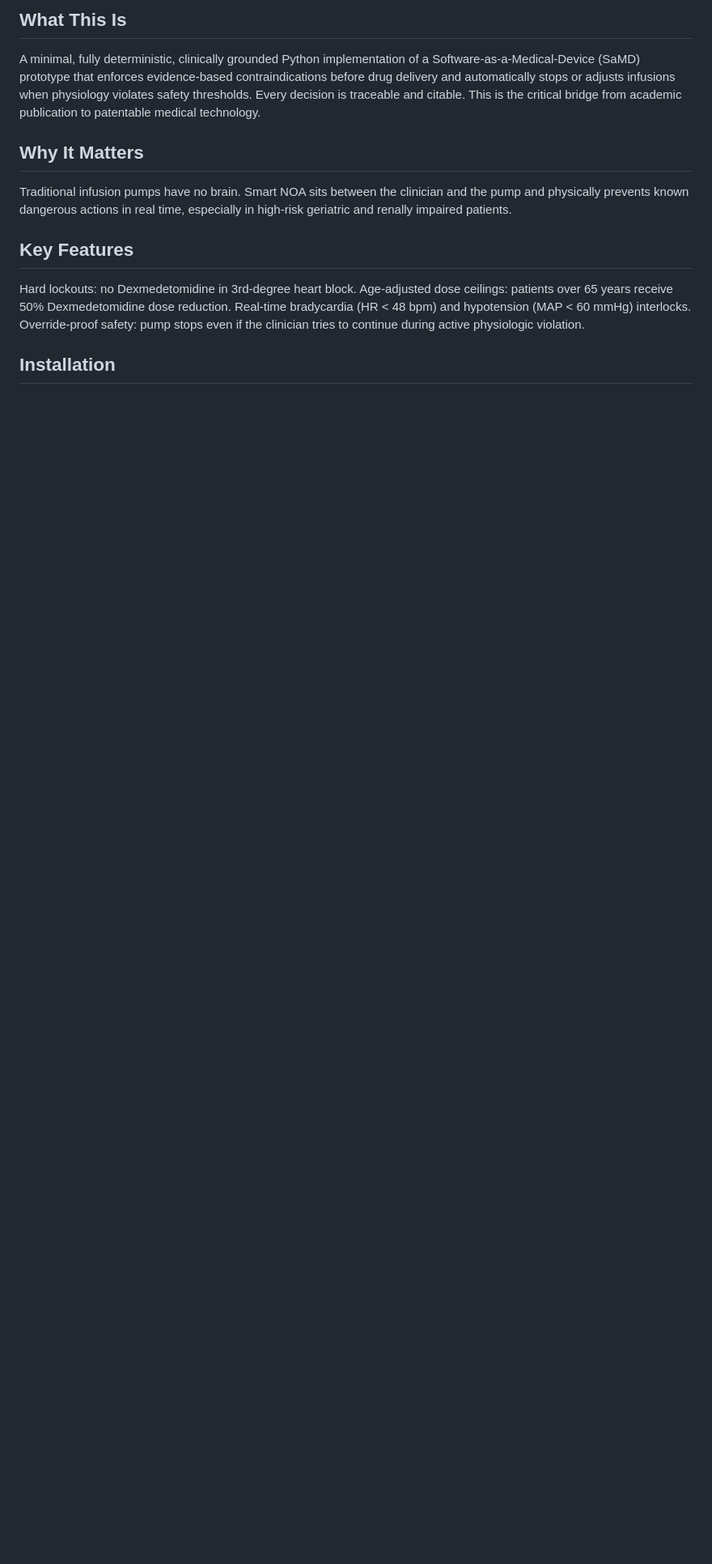
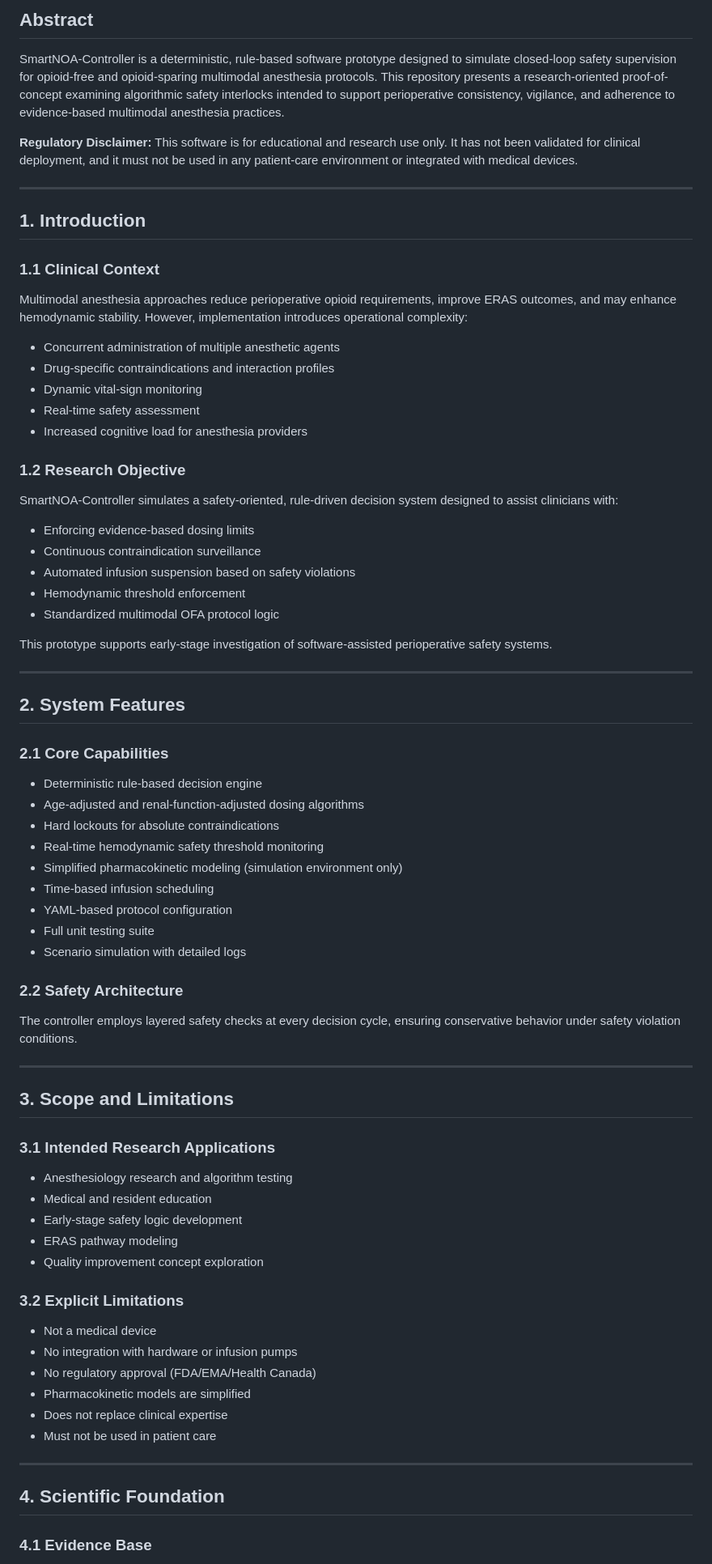
Before and after one commit to collingeorge/Smart-NOA-Controller, a Markdown page: README.md, the part around one of its changes. Shown at 81% size. GitHub-like rendering; blank space fills up the shorter version.

```diff
--- a/README.md
+++ b/README.md
@@ -11,14 +14,80 @@ Open-Source Proof of Concept • MIT License • medRxiv preprint – November 2
 
-## What This Is
+## Abstract
 
-A minimal, fully deterministic, clinically grounded Python implementation of a Software-as-a-Medical-Device (SaMD) prototype that enforces evidence-based contraindications before drug delivery and automatically stops or adjusts infusions when physiology violates safety thresholds. Every decision is traceable and citable. This is the critical bridge from academic publication to patentable medical technology.
+SmartNOA-Controller is a deterministic, rule-based software prototype designed to simulate closed-loop safety supervision for opioid-free and opioid-sparing multimodal anesthesia protocols. This repository presents a research-oriented proof-of-concept examining algorithmic safety interlocks intended to support perioperative consistency, vigilance, and adherence to evidence-based multimodal anesthesia practices.
 
-## Why It Matters
+**Regulatory Disclaimer:** This software is for educational and research use only. It has not been validated for clinical deployment, and it must not be used in any patient-care environment or integrated with medical devices.
 
-Traditional infusion pumps have no brain. Smart NOA sits between the clinician and the pump and physically prevents known dangerous actions in real time, especially in high-risk geriatric and renally impaired patients.
+---
 
-## Key Features
+## 1. Introduction
 
-Hard lockouts: no Dexmedetomidine in 3rd-degree heart block. Age-adjusted dose ceilings: patients over 65 years receive 50% Dexmedetomidine dose reduction. Real-time bradycardia (HR < 48 bpm) and hypotension (MAP < 60 mmHg) interlocks. Override-proof safety: pump stops even if the clinician tries to continue during active physiologic violation.
+### 1.1 Clinical Context
 
-## Installation
+Multimodal anesthesia approaches reduce perioperative opioid requirements, improve ERAS outcomes, and may enhance hemodynamic stability. However, implementation introduces operational complexity:
+
+- Concurrent administration of multiple anesthetic agents
+- Drug-specific contraindications and interaction profiles
+- Dynamic vital-sign monitoring
+- Real-time safety assessment
+- Increased cognitive load for anesthesia providers
+
+### 1.2 Research Objective
+
+SmartNOA-Controller simulates a safety-oriented, rule-driven decision system designed to assist clinicians with:
+
+- Enforcing evidence-based dosing limits
+- Continuous contraindication surveillance
+- Automated infusion suspension based on safety violations
+- Hemodynamic threshold enforcement
+- Standardized multimodal OFA protocol logic
+
+This prototype supports early-stage investigation of software-assisted perioperative safety systems.
+
+---
+
+## 2. System Features
+
+### 2.1 Core Capabilities
+
+- Deterministic rule-based decision engine
+- Age-adjusted and renal-function-adjusted dosing algorithms
+- Hard lockouts for absolute contraindications
+- Real-time hemodynamic safety threshold monitoring
+- Simplified pharmacokinetic modeling (simulation environment only)
+- Time-based infusion scheduling
+- YAML-based protocol configuration
+- Full unit testing suite
+- Scenario simulation with detailed logs
+
+### 2.2 Safety Architecture
+
+The controller employs layered safety checks at every decision cycle, ensuring conservative behavior under safety violation conditions.
+
+---
+
+## 3. Scope and Limitations
+
+### 3.1 Intended Research Applications
+
+- Anesthesiology research and algorithm testing
+- Medical and resident education
+- Early-stage safety logic development
+- ERAS pathway modeling
+- Quality improvement concept exploration
+
+### 3.2 Explicit Limitations
+
+- Not a medical device
+- No integration with hardware or infusion pumps
+- No regulatory approval (FDA/EMA/Health Canada)
+- Pharmacokinetic models are simplified
+- Does not replace clinical expertise
+- Must not be used in patient care
+
+---
+
+## 4. Scientific Foundation
+
+### 4.1 Evidence Base
+
```
Also changed, not shown: other parts of README.md (+207 -117 lines).
